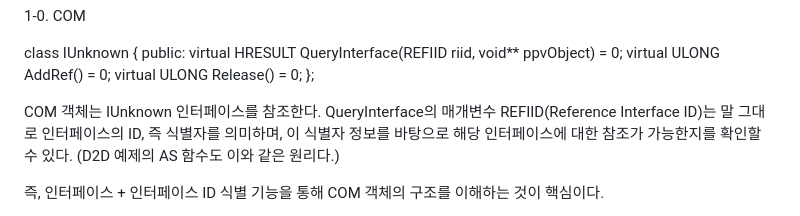
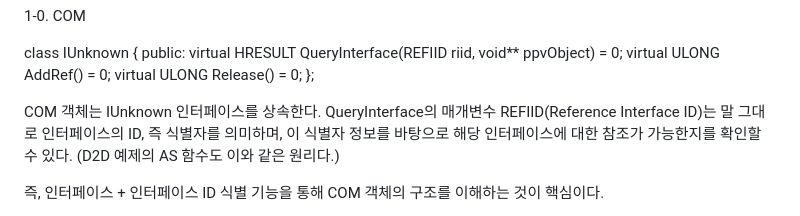
Before and after one commit to earltrash/earltrash.github.io, a Markdown page: data/BJ/COM.md, the part around the change. Drawn GitHub-style.

Commit message:
Update COM.md
말 다듬기

```diff
--- a/data/BJ/COM.md
+++ b/data/BJ/COM.md
@@ -17,7 +17,7 @@ public:
     virtual ULONG Release() = 0;
 };
 
-COM 객체는 IUnknown 인터페이스를 참조한다.
+COM 객체는 IUnknown 인터페이스를 상속한다.
 QueryInterface의 매개변수 REFIID(Reference Interface ID)는 말 그대로 인터페이스의 ID, 즉 식별자를 의미하며,
 이 식별자 정보를 바탕으로 해당 인터페이스에 대한 참조가 가능한지를 확인할 수 있다.
 (D2D 예제의 AS 함수도 이와 같은 원리다.)
```
